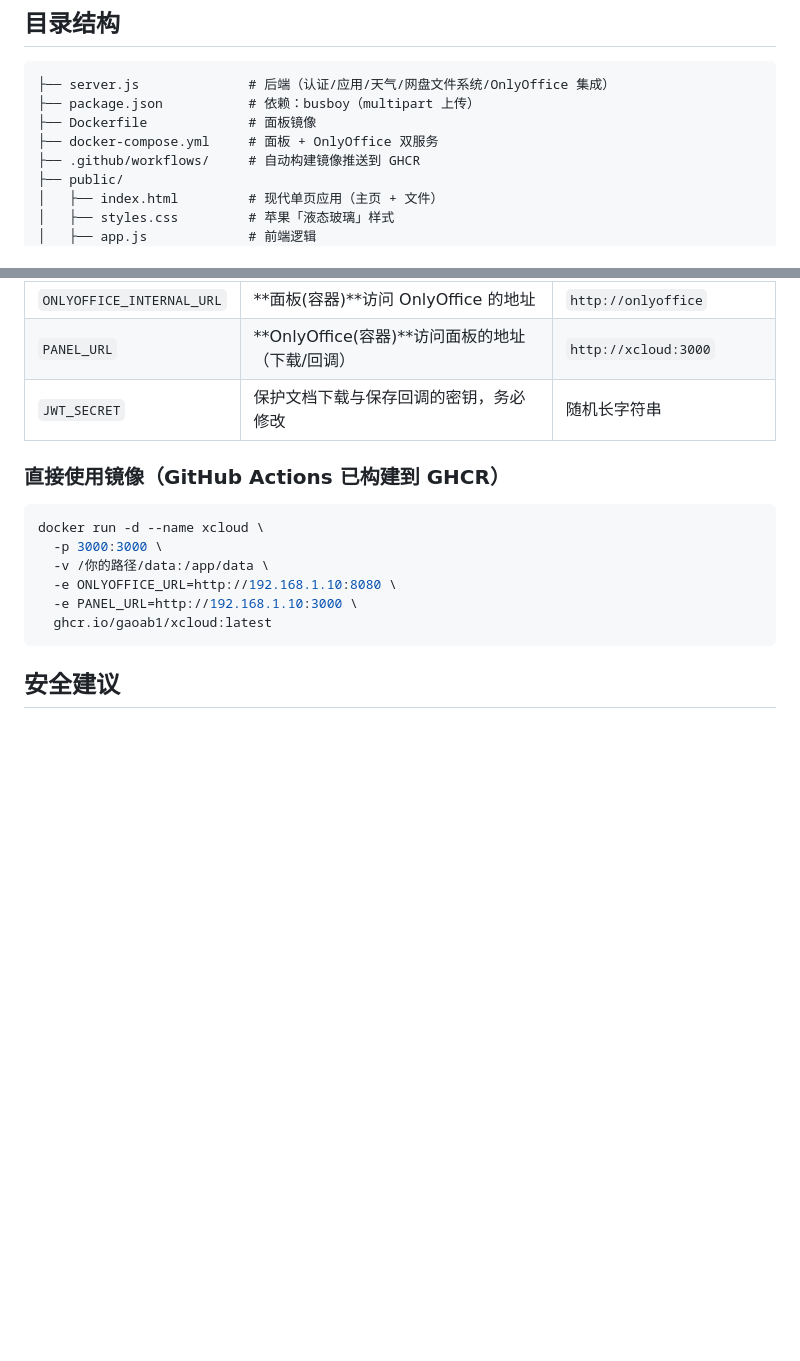
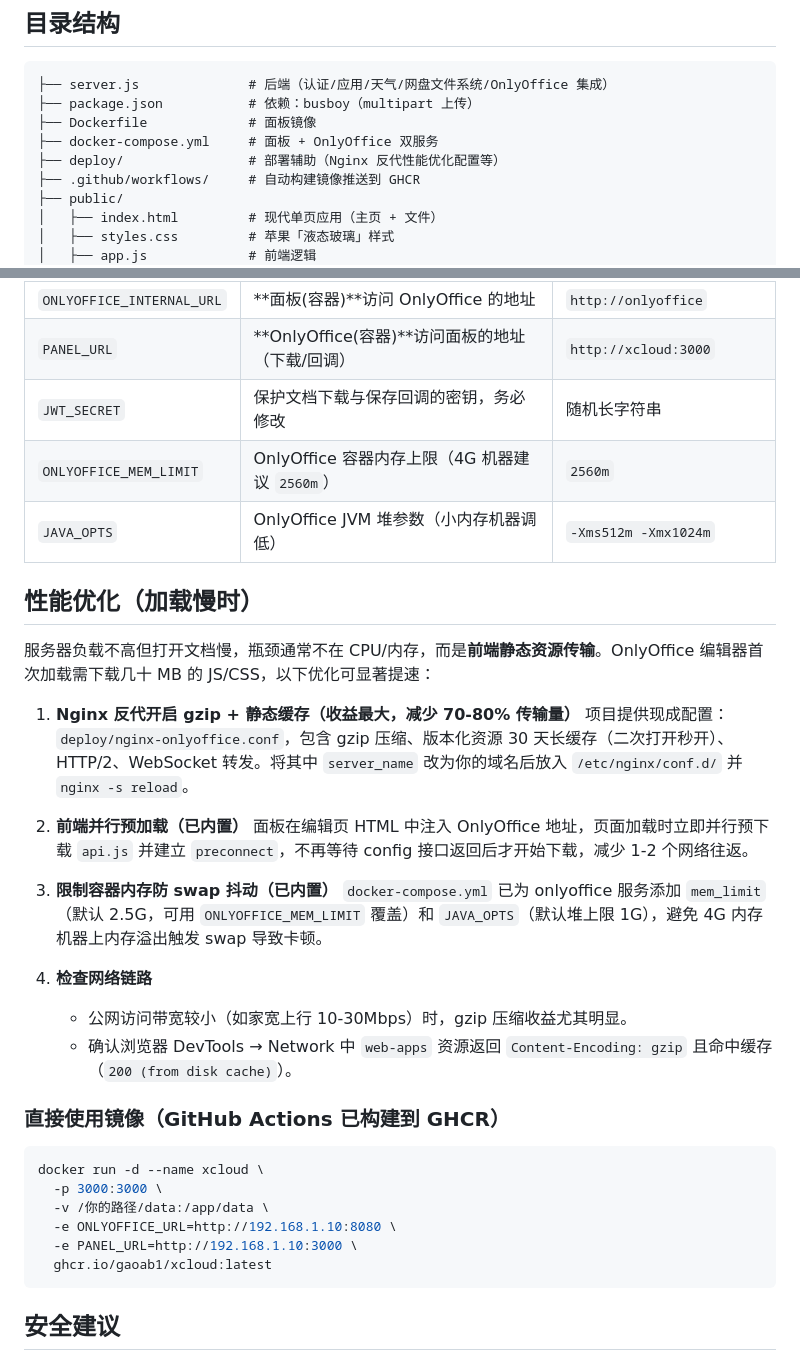
Before and after one commit to GaoAB1/xCloud, a Markdown page: README.md, 2 parts joined by grey strips. GitHub-like rendering; blank space fills up the shorter version.

Commit message:
docs: 新增性能优化章节（gzip 缓存/并行预加载/内存限制）

```diff
--- a/README.md
+++ b/README.md
@@ -18,6 +18,7 @@
 ├── package.json           # 依赖：busboy（multipart 上传）
 ├── Dockerfile             # 面板镜像
 ├── docker-compose.yml     # 面板 + OnlyOffice 双服务
+├── deploy/                # 部署辅助（Nginx 反代性能优化配置等）
 ├── .github/workflows/     # 自动构建镜像推送到 GHCR
 ├── public/
 │   ├── index.html         # 现代单页应用（主页 + 文件）
@@ -67,6 +68,25 @@ docker compose up -d
 | `ONLYOFFICE_INTERNAL_URL` | **面板(容器)**访问 OnlyOffice 的地址 | `http://onlyoffice` |
 | `PANEL_URL` | **OnlyOffice(容器)**访问面板的地址（下载/回调） | `http://xcloud:3000` |
 | `JWT_SECRET` | 保护文档下载与保存回调的密钥，务必修改 | 随机长字符串 |
+| `ONLYOFFICE_MEM_LIMIT` | OnlyOffice 容器内存上限（4G 机器建议 `2560m`） | `2560m` |
+| `JAVA_OPTS` | OnlyOffice JVM 堆参数（小内存机器调低） | `-Xms512m -Xmx1024m` |
+
+## 性能优化（加载慢时）
+
+服务器负载不高但打开文档慢，瓶颈通常不在 CPU/内存，而是**前端静态资源传输**。OnlyOffice 编辑器首次加载需下载几十 MB 的 JS/CSS，以下优化可显著提速：
+
+1. **Nginx 反代开启 gzip + 静态缓存（收益最大，减少 70-80% 传输量）**
+   项目提供现成配置：`deploy/nginx-onlyoffice.conf`，包含 gzip 压缩、版本化资源 30 天长缓存（二次打开秒开）、HTTP/2、WebSocket 转发。将其中 `server_name` 改为你的域名后放入 `/etc/nginx/conf.d/` 并 `nginx -s reload`。
+
+2. **前端并行预加载（已内置）**
+   面板在编辑页 HTML 中注入 OnlyOffice 地址，页面加载时立即并行预下载 `api.js` 并建立 `preconnect`，不再等待 config 接口返回后才开始下载，减少 1-2 个网络往返。
+
+3. **限制容器内存防 swap 抖动（已内置）**
+   `docker-compose.yml` 已为 onlyoffice 服务添加 `mem_limit`（默认 2.5G，可用 `ONLYOFFICE_MEM_LIMIT` 覆盖）和 `JAVA_OPTS`（默认堆上限 1G），避免 4G 内存机器上内存溢出触发 swap 导致卡顿。
+
+4. **检查网络链路**
+   - 公网访问带宽较小（如家宽上行 10-30Mbps）时，gzip 压缩收益尤其明显。
+   - 确认浏览器 DevTools → Network 中 `web-apps` 资源返回 `Content-Encoding: gzip` 且命中缓存（`200 (from disk cache)`）。
 
 ### 直接使用镜像（GitHub Actions 已构建到 GHCR）
 
```
